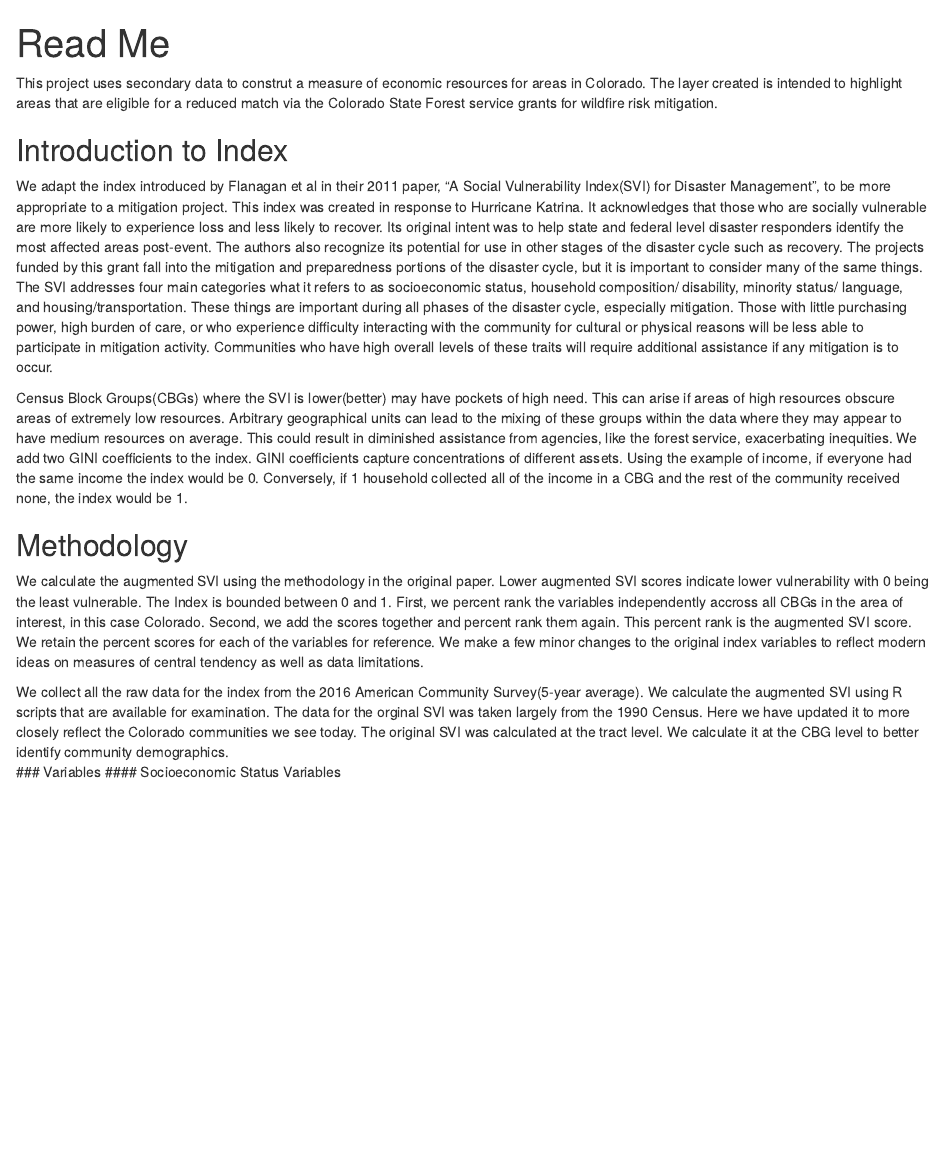
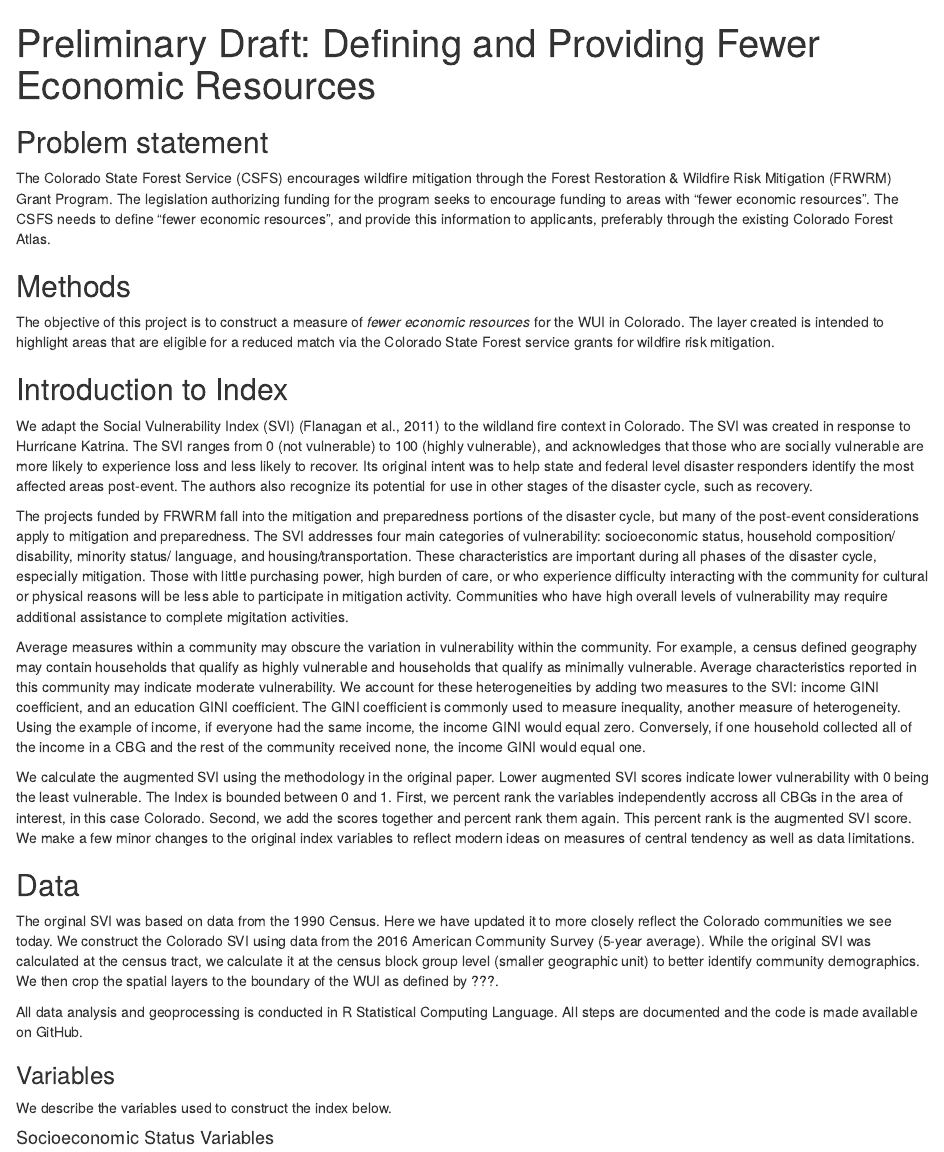
Before and after one commit to jbayham/CSFS_WSVI, an R Markdown document (Read_me.Rmd): the page in a window 1100 px wide, from its top. Rendered offline with R 4.5, knitr and Pandoc, with nearby package versions; some code elsewhere in the file could not run offline.

Commit message:
edits for preliminary discussion

````diff
--- a/Read_me.Rmd
+++ b/Read_me.Rmd
@@ -1,11 +1,17 @@
 ---
-title: "Read Me"
+title: "Preliminary Draft: Defining and Providing Fewer Economic Resources"
 output:
   html_document:
     df_print: paged
 ---
 
-This project uses secondary data to construt a measure of economic resources for areas in Colorado.  The layer created is intended to highlight areas that are eligible for a reduced match via the Colorado State Forest service grants for wildfire risk mitigation.
+## Problem statement
+
+The Colorado State Forest Service (CSFS) encourages wildfire mitigation through the Forest Restoration & Wildfire Risk Mitigation (FRWRM) Grant Program.  The legislation authorizing funding for the program seeks to encourage funding to areas with “fewer economic resources”.  The CSFS needs to define “fewer economic resources”, and provide this information to applicants, preferably through the existing Colorado Forest Atlas.
+
+## Methods
+
+The objective of this project is to construct a measure of *fewer economic resources* for the WUI in Colorado.  The layer created is intended to highlight areas that are eligible for a reduced match via the Colorado State Forest service grants for wildfire risk mitigation.
 
 ```{r,echo=FALSE,include=FALSE}
 knitr::opts_chunk$set(warning=FALSE, message=FALSE)
@@ -28,17 +34,26 @@
 ```
 
 ## Introduction to Index
-We adapt the index introduced by Flanagan et al in their 2011 paper, "A Social Vulnerability Index(SVI) for Disaster Management", to be more appropriate to a mitigation project.  This index was created in response to Hurricane Katrina.  It acknowledges that those who are socially vulnerable are more likely to experience loss and less likely to recover.  Its original intent was to help state and federal level disaster responders identify the most affected areas post-event.  The authors also recognize its potential for use in other stages of the disaster cycle such as recovery.
-The projects funded by this grant fall into the mitigation and preparedness portions of the disaster cycle, but it is important to consider many of the same things.  The SVI addresses four main categories what it refers to as socioeconomic status, household composition/ disability, minority status/ language, and housing/transportation.  These things are important during all phases of the disaster cycle, especially mitigation.  Those with little purchasing power, high burden of care, or who experience difficulty interacting with the community for cultural or physical reasons will be less able to participate in mitigation activity.  Communities who have high overall levels of these traits will require additional assistance if any mitigation is to occur.
 
-Census Block Groups(CBGs) where the SVI is lower(better) may have pockets of high need.  This can arise if areas of high resources obscure areas of extremely low resources.  Arbitrary geographical units can lead to the mixing of these groups within the data where they may appear to have medium resources on average. This could result in diminished assistance from agencies, like the forest service, exacerbating inequities.  We add two GINI coefficients to the index.  GINI coefficients capture concentrations of different assets.  Using the example of income, if everyone had the same income the index would be 0.  Conversely, if 1 household collected all of the income in a CBG and the rest of the community received none, the index would be 1.
+We adapt the Social Vulnerability Index (SVI) (Flanagan et al., 2011) to the wildland fire context in Colorado.  The SVI was created in response to Hurricane Katrina.  The SVI ranges from 0 (not vulnerable) to 100 (highly vulnerable), and acknowledges that those who are socially vulnerable are more likely to experience loss and less likely to recover.  Its original intent was to help state and federal level disaster responders identify the most affected areas post-event.  The authors also recognize its potential for use in other stages of the disaster cycle, such as recovery.
 
-## Methodology
+The projects funded by FRWRM fall into the mitigation and preparedness portions of the disaster cycle, but many of the post-event considerations apply to mitigation and preparedness.  The SVI addresses four main categories of vulnerability: socioeconomic status, household composition/ disability, minority status/ language, and housing/transportation.  These characteristics are important during all phases of the disaster cycle, especially mitigation.  Those with little purchasing power, high burden of care, or who experience difficulty interacting with the community for cultural or physical reasons will be less able to participate in mitigation activity.  Communities who have high overall levels of vulnerability may require additional assistance to complete migitation activities.
 
-We calculate the augmented SVI using the methodology in the original paper.  Lower augmented SVI scores indicate lower vulnerability with 0 being the least vulnerable.  The Index is bounded between 0 and 1.  First, we percent rank the variables independently accross all CBGs in the area of interest, in this case Colorado.  Second, we add the scores together and percent rank them again.  This percent rank is the augmented SVI score.  We retain the percent scores for each of the variables for reference.  We make a few minor changes to the original index variables to reflect modern ideas on measures of central tendency as well as data limitations.
+Average measures within a community may obscure the variation in vulnerability within the community.  For example, a census defined geography may contain households that qualify as highly vulnerable and households that qualify as minimally vulnerable.  Average characteristics reported in this community may indicate moderate vulnerability.  We account for these heterogeneities by adding two measures to the SVI: income GINI coefficient, and an education GINI coefficient.  The GINI coefficient is commonly used to measure inequality, another measure of heterogeneity. Using the example of income, if everyone had the same income, the income GINI would equal zero.  Conversely, if one household collected all of the income in a CBG and the rest of the community received none, the income GINI would equal one.
 
-We collect all the raw data for the index from the 2016 American Community Survey(5-year average).  We calculate the augmented SVI using R scripts that are available for examination.  The data for the orginal SVI was taken largely from the 1990 Census.  Here we have updated it to more closely reflect the Colorado communities we see today.  The original SVI was calculated at the tract level.  We calculate it at the CBG level to better identify community demographics.
+We calculate the augmented SVI using the methodology in the original paper.  Lower augmented SVI scores indicate lower vulnerability with 0 being the least vulnerable.  The Index is bounded between 0 and 1.  First, we percent rank the variables independently accross all CBGs in the area of interest, in this case Colorado.  Second, we add the scores together and percent rank them again.  This percent rank is the augmented SVI score.  We make a few minor changes to the original index variables to reflect modern ideas on measures of central tendency as well as data limitations.
+
+## Data
+
+The orginal SVI was based on data from the 1990 Census.  Here we have updated it to more closely reflect the Colorado communities we see today.  We construct the Colorado SVI using data from the 2016 American Community Survey (5-year average).  While the original SVI was calculated at the census tract, we calculate it at the census block group level (smaller geographic unit) to better identify community demographics.  We then crop the spatial layers to the boundary of the WUI as defined by ???.
+
+All data analysis and geoprocessing is conducted in R Statistical Computing Language.  All steps are documented and the code is made available on GitHub.
+
+
 ### Variables
+
+We describe the variables used to construct the index below.
+
 #### Socioeconomic Status Variables
 
 1.  Percent of individuals below the poverty line
````
